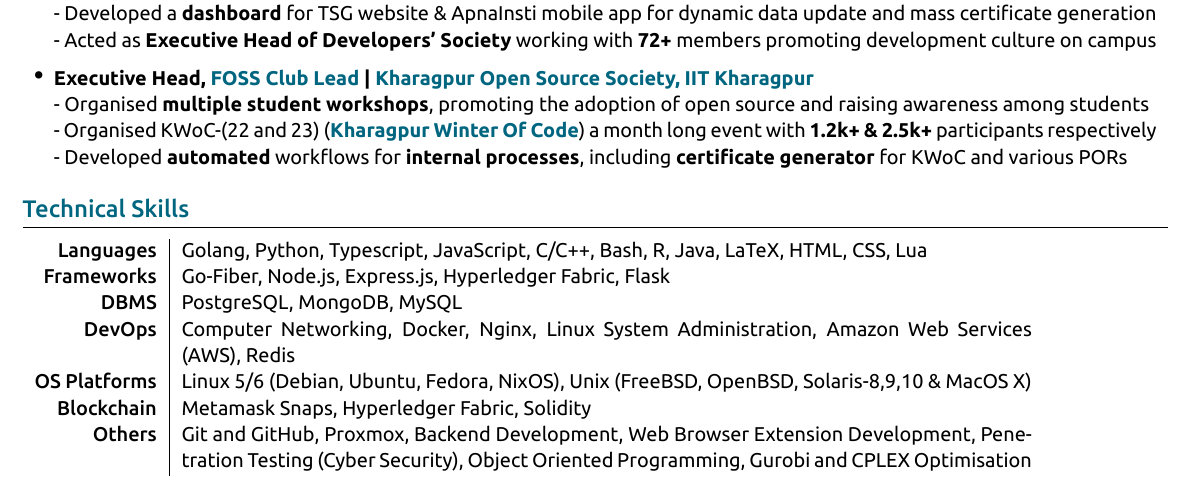
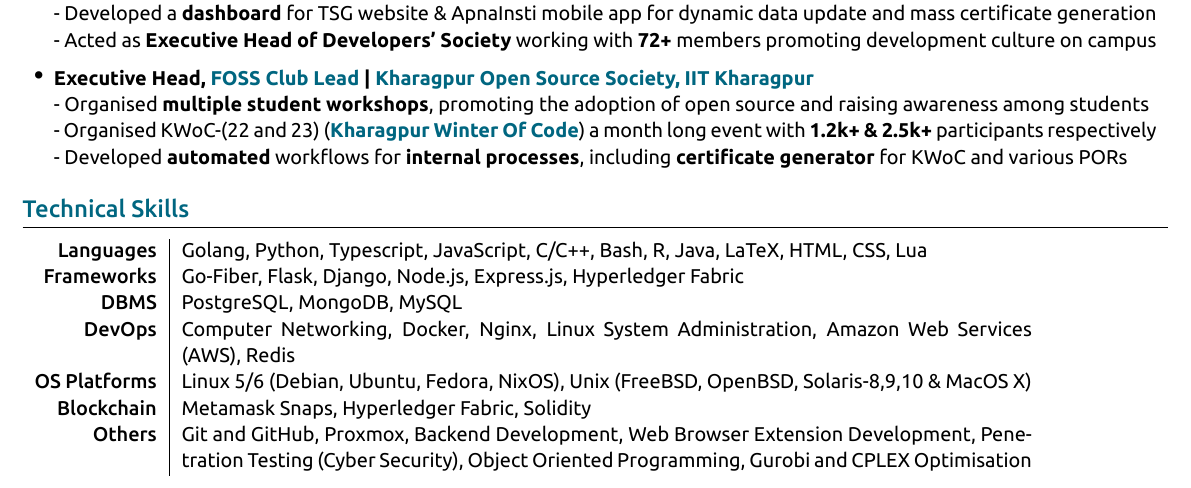
Before and after one commit to proffapt/resume, a LaTeX CV (resume.tex): part of page 2 of 2, cut so that both start at the same text. The pictures show the PDF file Arpit-Bhardwaj_RESUME.pdf that the author committed with the source.

Commit message:
feat: added django as a skill

```diff
--- a/resume.tex
+++ b/resume.tex
@@ -266,7 +266,7 @@
 
  \begin{tabular}{r|p{15cm}}
  \textsc{Languages} & Golang, Python, Typescript, JavaScript, C/C++, Bash, R, Java, LaTeX, HTML, CSS, Lua\\
- \textsc{Frameworks} & Go-Fiber, Node.js, Express.js, Hyperledger Fabric, Flask \\
+ \textsc{Frameworks} & Go-Fiber, Flask, Django, Node.js, Express.js, Hyperledger Fabric \\
  \textsc{DBMS} & PostgreSQL, MongoDB, MySQL \\
  \textsc{DevOps} & Computer Networking, Docker, Nginx, Linux System Administration, Amazon Web Services (AWS), Redis \\
  \textsc{OS Platforms} & Linux 5/6 (Debian, Ubuntu, Fedora, NixOS), Unix (FreeBSD, OpenBSD, Solaris-8,9,10 \& MacOS X) \\
```
Also changed, not shown: Arpit-Bhardwaj_RESUME.pdf.
